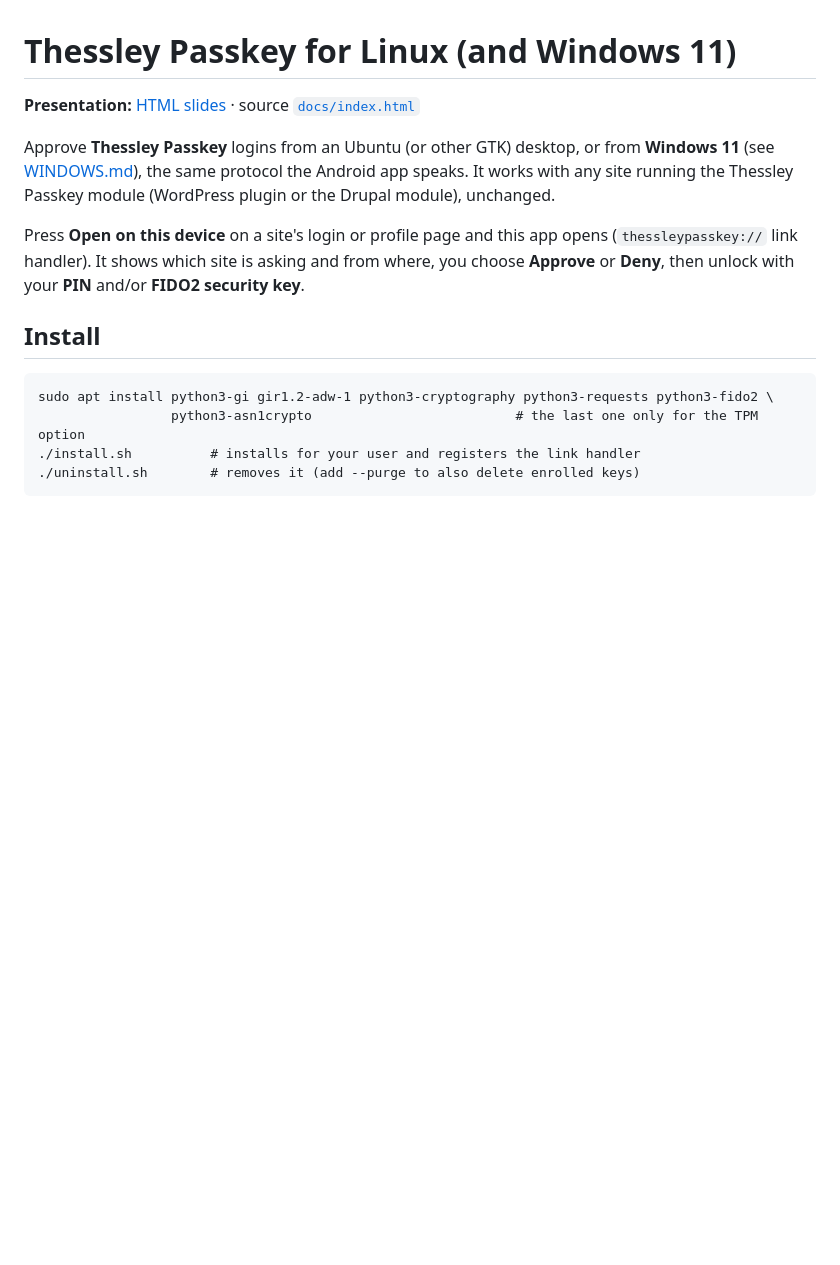
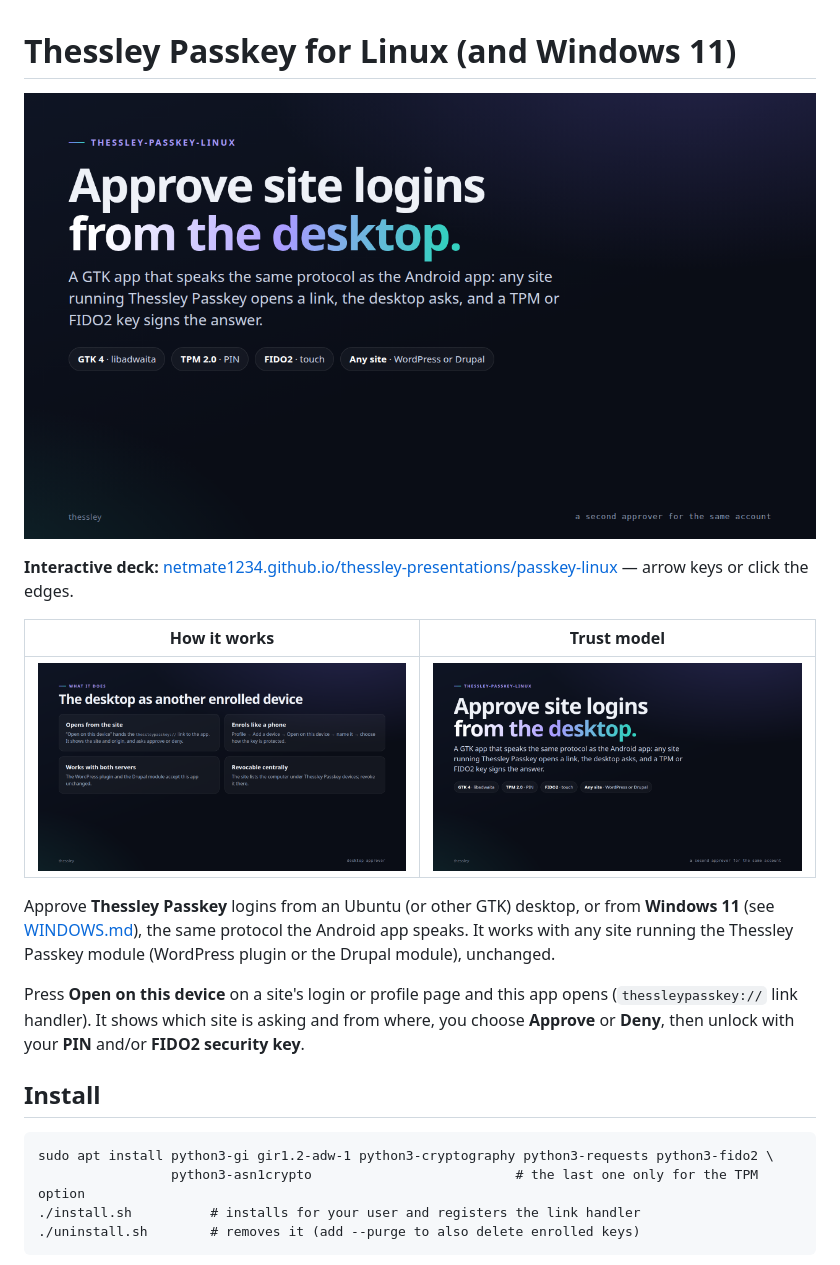
Before and after one commit to netmate1234/thessley-passkey-linux, a Markdown page: README.md, the part around the change. GitHub-like rendering; pictures changed too: docs/preview/slide-1.png (added), docs/preview/slide-2.png (added); blank space fills up the shorter version.

Commit message:
Show the deck on the repository page
Slide images at the top of the README link to the live presentation; adds a clean screenshot mode to the deck.

```diff
--- a/README.md
+++ b/README.md
@@ -1,7 +1,12 @@
 # Thessley Passkey for Linux (and Windows 11)
 
-**Presentation:** [HTML slides](https://netmate1234.github.io/thessley-presentations/passkey-linux/) · source [`docs/index.html`](docs/index.html)
+[![thessley-passkey-linux — deck](docs/preview/slide-1.png)](https://netmate1234.github.io/thessley-presentations/passkey-linux/)
 
+**Interactive deck:** [netmate1234.github.io/thessley-presentations/passkey-linux](https://netmate1234.github.io/thessley-presentations/passkey-linux/) — arrow keys or click the edges.
+
+| How it works | Trust model |
+|:---:|:---:|
+| [![How it works](docs/preview/slide-2.png)](https://netmate1234.github.io/thessley-presentations/passkey-linux/#2) | [![Next](docs/preview/slide-1.png)](https://netmate1234.github.io/thessley-presentations/passkey-linux/#1) |
 
 Approve **Thessley Passkey** logins from an Ubuntu (or other GTK) desktop, or from **Windows 11** (see [WINDOWS.md](WINDOWS.md)), the same
 protocol the Android app speaks. It works with any site running the Thessley Passkey
```
Also changed, not shown: 1 other file.
